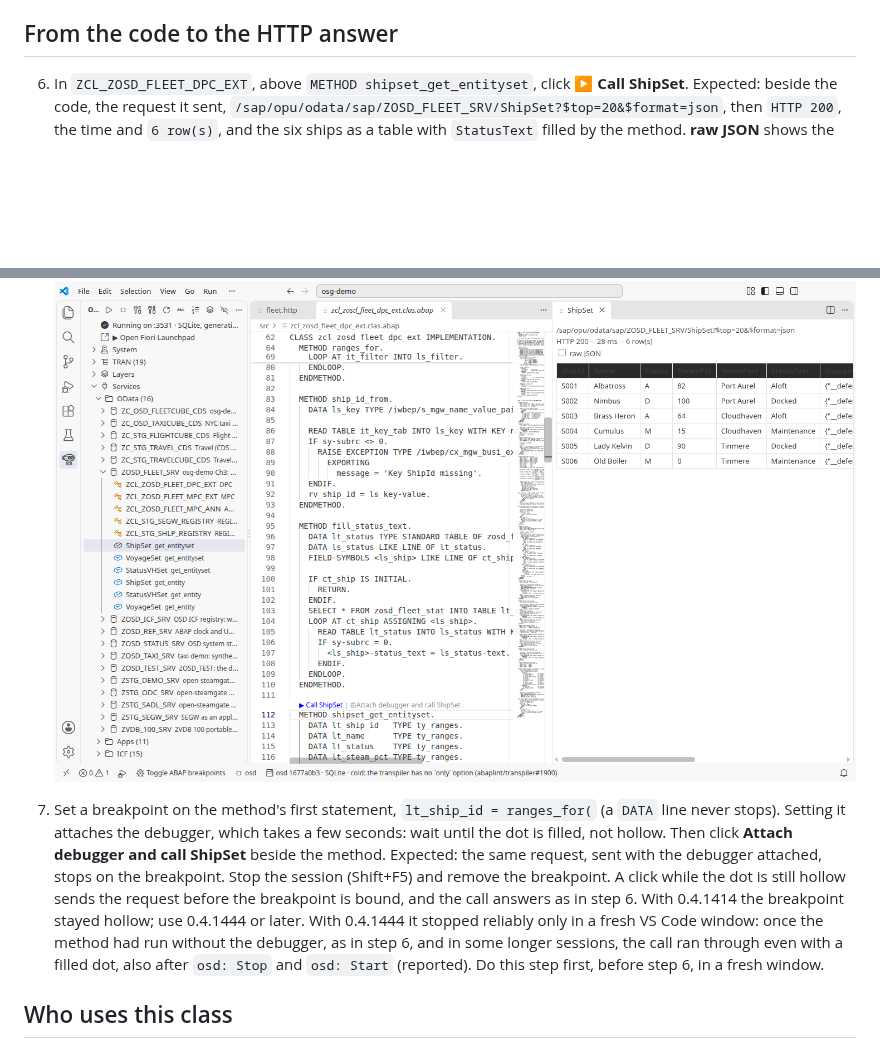
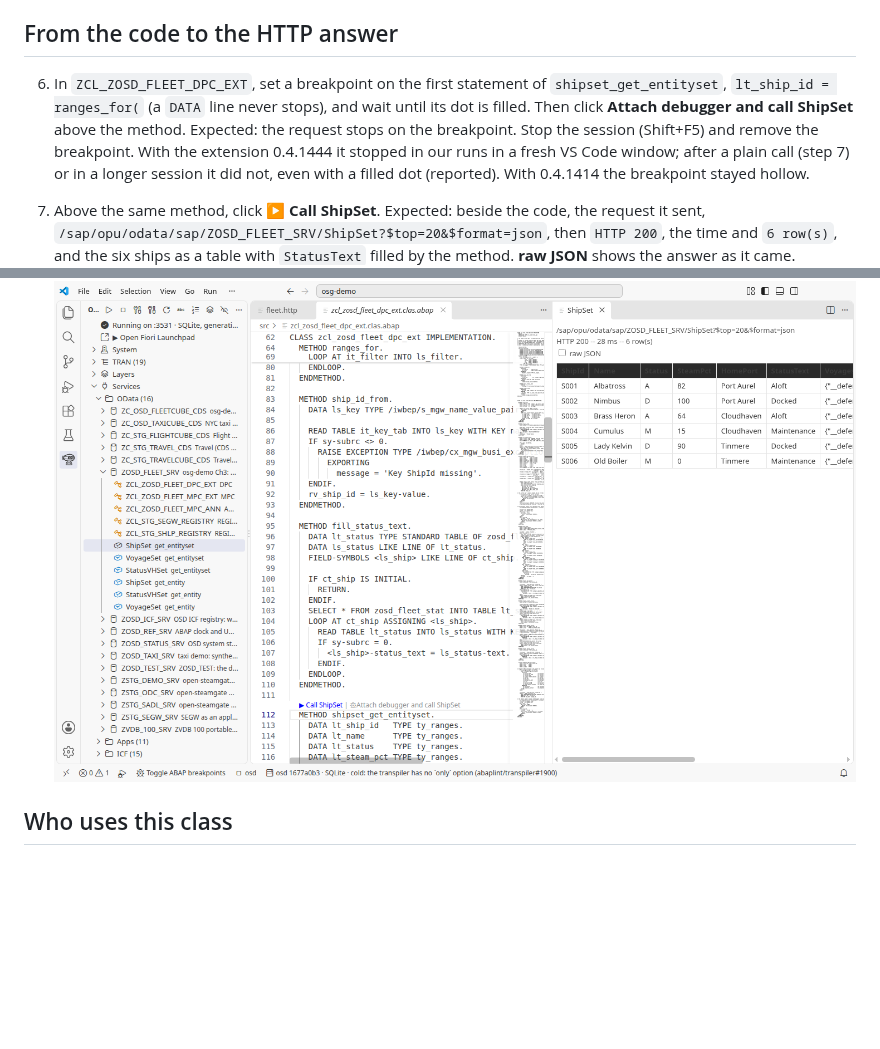
Before and after one commit to oisee/osg-demo, a Markdown page: book/15-vscode.md, 2 parts joined by grey strips. Rendered like a GitHub page; blank space fills up the shorter version.

```diff
--- a/book/15-vscode.md
+++ b/book/15-vscode.md
@@ -60,27 +60,21 @@ enters `shipset_get_entityset` too, which reads the filter into ranges. With
 
 ## From the code to the HTTP answer
 
-6. In `ZCL_ZOSD_FLEET_DPC_EXT`, above `METHOD shipset_get_entityset`, click
-   **▶ Call ShipSet**. Expected: beside the code, the request it sent,
+6. In `ZCL_ZOSD_FLEET_DPC_EXT`, set a breakpoint on the first statement of
+   `shipset_get_entityset`, `lt_ship_id = ranges_for(` (a `DATA` line never
+   stops), and wait until its dot is filled. Then click **Attach debugger and
+   call ShipSet** above the method. Expected: the request stops on the
+   breakpoint. Stop the session (Shift+F5) and remove the breakpoint. With the
+   extension 0.4.1444 it stopped in our runs in a fresh VS Code window; after
+   a plain call (step 7) or in a longer session it did not, even with a filled
+   dot (reported). With 0.4.1414 the breakpoint stayed hollow.
+7. Above the same method, click **▶ Call ShipSet**. Expected: beside the code,
+   the request it sent,
    `/sap/opu/odata/sap/ZOSD_FLEET_SRV/ShipSet?$top=20&$format=json`, then
    `HTTP 200`, the time and `6 row(s)`, and the six ships as a table with
    `StatusText` filled by the method. **raw JSON** shows the answer as it came.
 
    ![Call ShipSet: the DPC method on the left, its HTTP answer as a table on the right](img/vscode-call-entityset.png)
-
-7. Set a breakpoint on the method's first statement, `lt_ship_id =
-   ranges_for(` (a `DATA` line never stops). Setting it attaches the
-   debugger, which takes a few seconds: wait until the dot is filled, not
-   hollow. Then click **Attach debugger and call ShipSet** beside the method.
-   Expected: the same request, sent with the debugger attached, stops on the
-   breakpoint. Stop the session (Shift+F5) and remove the breakpoint. A click
-   while the dot is still hollow sends the request before the breakpoint is
-   bound, and the call answers as in step 6. With 0.4.1414 the breakpoint
-   stayed hollow; use 0.4.1444 or later. With 0.4.1444 it stopped reliably
-   only in a fresh VS Code window: once the method had run without the
-   debugger, as in step 6, and in some longer sessions, the call ran through
-   even with a filled dot, also after `osd: Stop` and `osd: Start`
-   (reported). Do this step first, before step 6, in a fresh window.
 
 ## Who uses this class
 
```
Also changed, not shown: book/ru/15-vscode.md (+11 -17 lines), docs/spike-vscode-shots.md (+5 -6 lines).
